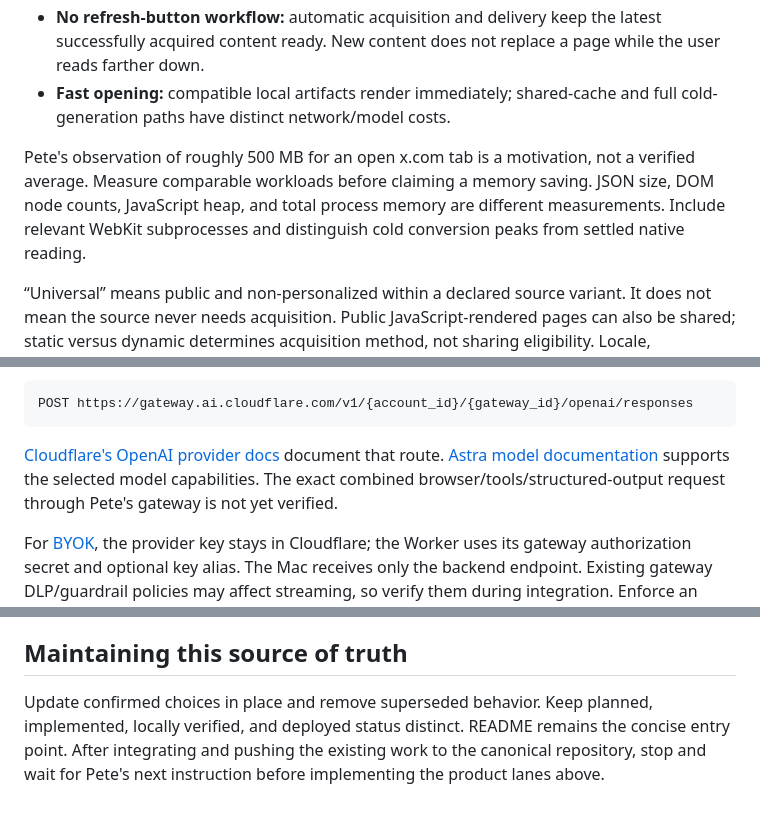
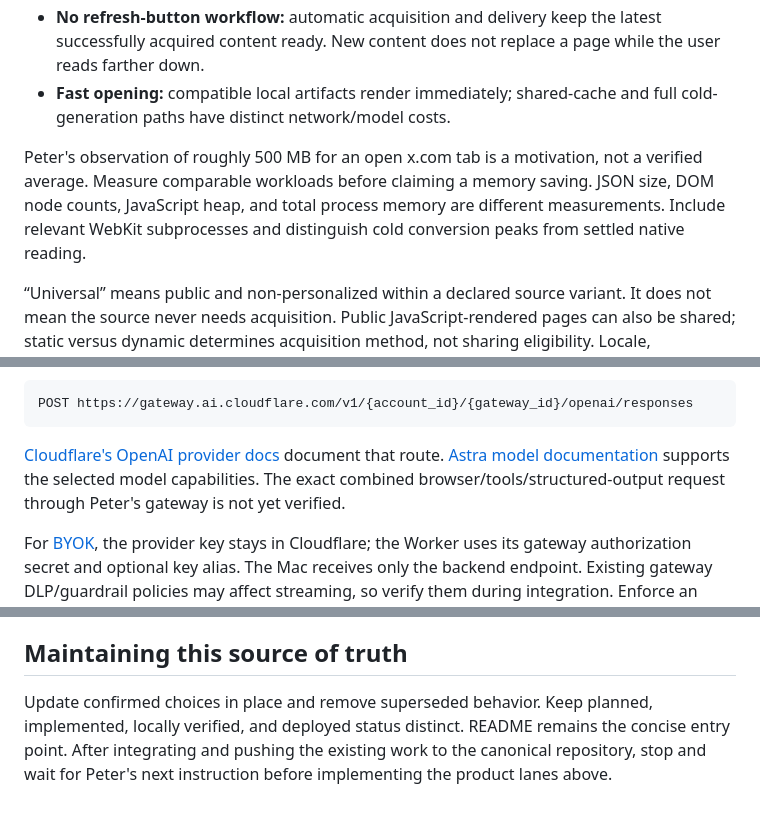
Before and after one commit to peteallport/Astra-Browser-MacOS, a Markdown page: planning.md, 3 parts joined by grey strips. Drawn GitHub-style.

````diff
--- a/planning.md
+++ b/planning.md
@@ -50,7 +50,7 @@ AstraBrowse turns public websites into native macOS interfaces. Astra generates
 - **No refresh-button workflow:** automatic acquisition and delivery keep the latest successfully acquired content ready. New content does not replace a page while the user reads farther down.
 - **Fast opening:** compatible local artifacts render immediately; shared-cache and full cold-generation paths have distinct network/model costs.
 
-Pete's observation of roughly 500 MB for an open x.com tab is a motivation, not a verified average. Measure comparable workloads before claiming a memory saving. JSON size, DOM node counts, JavaScript heap, and total process memory are different measurements. Include relevant WebKit subprocesses and distinguish cold conversion peaks from settled native reading.
+Peter's observation of roughly 500 MB for an open x.com tab is a motivation, not a verified average. Measure comparable workloads before claiming a memory saving. JSON size, DOM node counts, JavaScript heap, and total process memory are different measurements. Include relevant WebKit subprocesses and distinguish cold conversion peaks from settled native reading.
 
 “Universal” means public and non-personalized within a declared source variant. It does not mean the source never needs acquisition. Public JavaScript-rendered pages can also be shared; static versus dynamic determines acquisition method, not sharing eligibility. Locale, geography, cookies, experiments, query parameters, and capture profile can change the representation.
 
@@ -120,7 +120,7 @@ Use the gateway's documented provider-native endpoint:
 POST https://gateway.ai.cloudflare.com/v1/{account_id}/{gateway_id}/openai/responses
 ```
 
-[Cloudflare's OpenAI provider docs](https://developers.cloudflare.com/ai-gateway/usage/providers/openai/) document that route. [Astra model documentation](https://developers.openai.com/api/docs/models/gpt-6-astra) supports the selected model capabilities. The exact combined browser/tools/structured-output request through Pete's gateway is not yet verified.
+[Cloudflare's OpenAI provider docs](https://developers.cloudflare.com/ai-gateway/usage/providers/openai/) document that route. [Astra model documentation](https://developers.openai.com/api/docs/models/gpt-6-astra) supports the selected model capabilities. The exact combined browser/tools/structured-output request through Peter's gateway is not yet verified.
 
 For [BYOK](https://developers.cloudflare.com/ai-gateway/configuration/bring-your-own-keys/), the provider key stays in Cloudflare; the Worker uses its gateway authorization secret and optional key alias. The Mac receives only the backend endpoint. Existing gateway DLP/guardrail policies may affect streaming, so verify them during integration. Enforce an overall 90-second run deadline separately from gateway first-response timeouts. Skip model-response caching for deliberately live compilation and prompt tuning; validated shared artifacts provide explicit reuse.
 
@@ -229,4 +229,4 @@ Build products use temporary DerivedData because Finder/File Provider metadata i
 
 ## Maintaining this source of truth
 
-Update confirmed choices in place and remove superseded behavior. Keep planned, implemented, locally verified, and deployed status distinct. README remains the concise entry point. After integrating and pushing the existing work to the canonical repository, stop and wait for Pete's next instruction before implementing the product lanes above.
+Update confirmed choices in place and remove superseded behavior. Keep planned, implemented, locally verified, and deployed status distinct. README remains the concise entry point. After integrating and pushing the existing work to the canonical repository, stop and wait for Peter's next instruction before implementing the product lanes above.
````
Also changed, not shown: other parts of planning.md (+9 -9 lines), README.md (+1 -1 lines).
